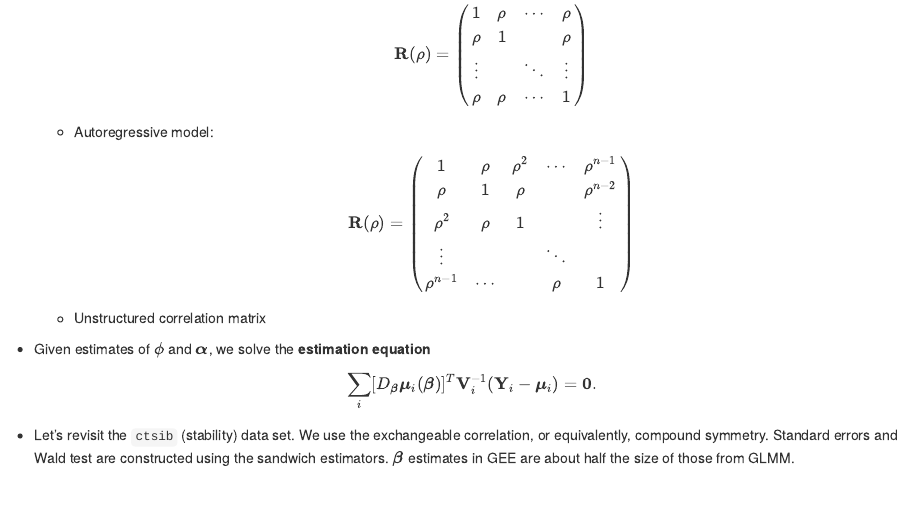
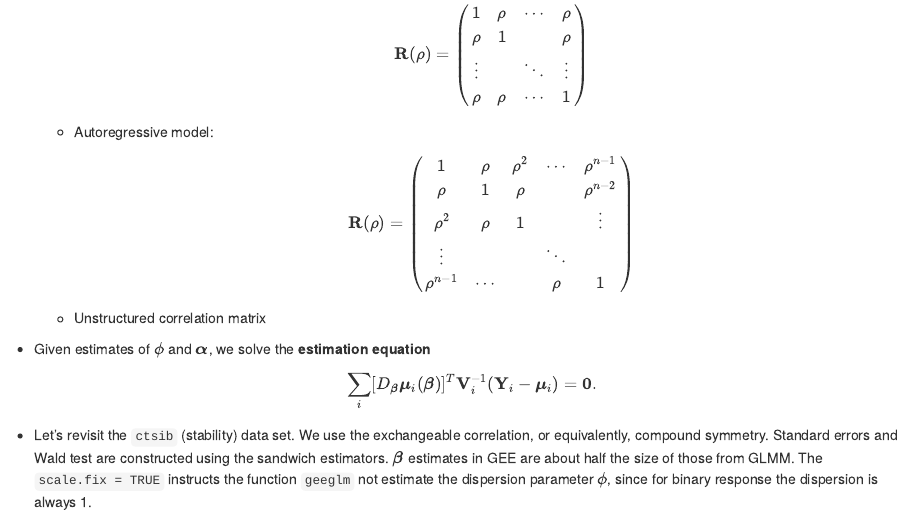
Before and after one commit to ucla-biostat-200c-2020spring/ucla-biostat-200c-2020spring.github.io, an R Markdown document (slides/13-glmm/glmm.Rmd): the page in a window 1100 px wide, from 17270 px down. The pictures show the output file slides/13-glmm/glmm.html that the author committed with the source, opened offline.

Commit message:
explanatin about the scale.fix=TRUE for binary response example (question asked by Qi Qian)

````diff
--- a/slides/13-glmm/glmm.Rmd
+++ b/slides/13-glmm/glmm.Rmd
@@ -297,7 +297,7 @@ $$
 \sum_i [D_{\boldsymbol{\beta}} \boldsymbol{\mu}_i(\boldsymbol{\beta})]^T \mathbf{V}_i^{-1}(\mathbf{Y}_i - \boldsymbol{\mu}_i) = \mathbf{0}.
 $$
 
-- Let's revisit the `ctsib` (stability) data set. We use the exchangeable correlation, or equivalently, compound symmetry. Standard errors and Wald test are constructed using the sandwich estimators. $\boldsymbol{\beta}$ estimates in GEE are about half the size of those from GLMM.
+- Let's revisit the `ctsib` (stability) data set. We use the exchangeable correlation, or equivalently, compound symmetry. Standard errors and Wald test are constructed using the sandwich estimators. $\boldsymbol{\beta}$ estimates in GEE are about half the size of those from GLMM. The `scale.fix = TRUE` instructs the function `geeglm` not estimate the dispersion parameter $\phi$, since for binary response the dispersion is always 1.
 
 ```{r}
 library(geepack)
````
Also changed, not shown: slides/13-glmm/glmm.html.
